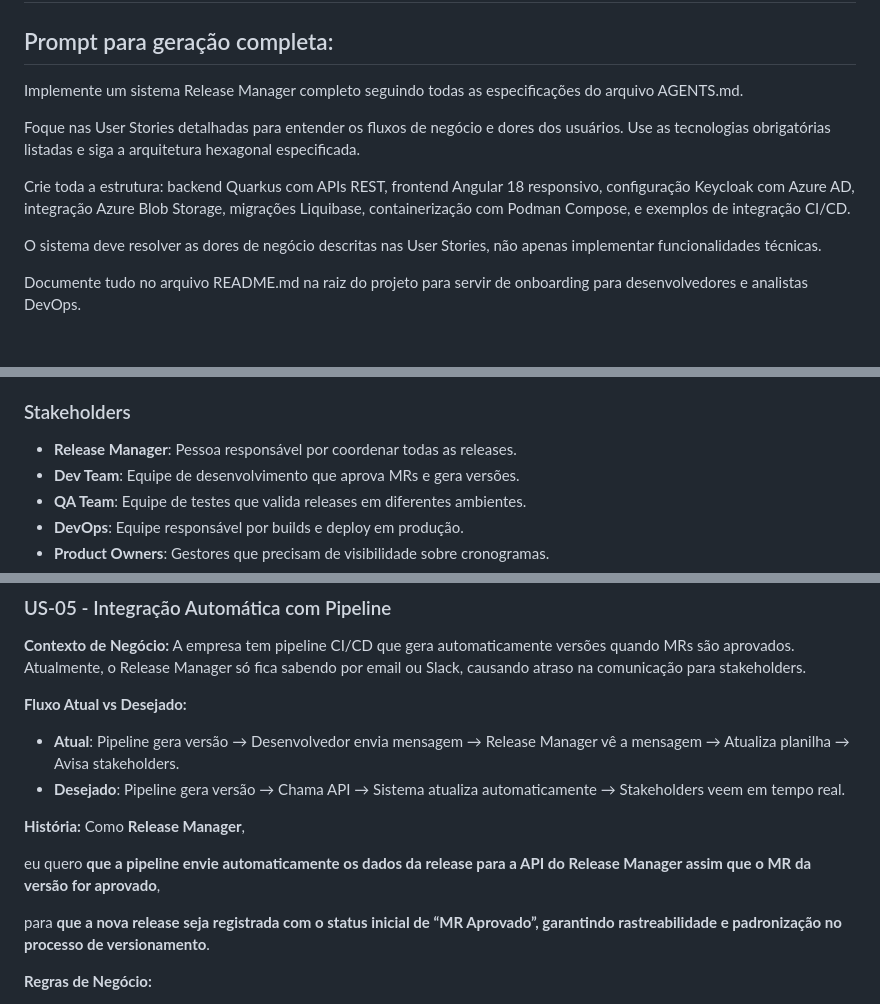
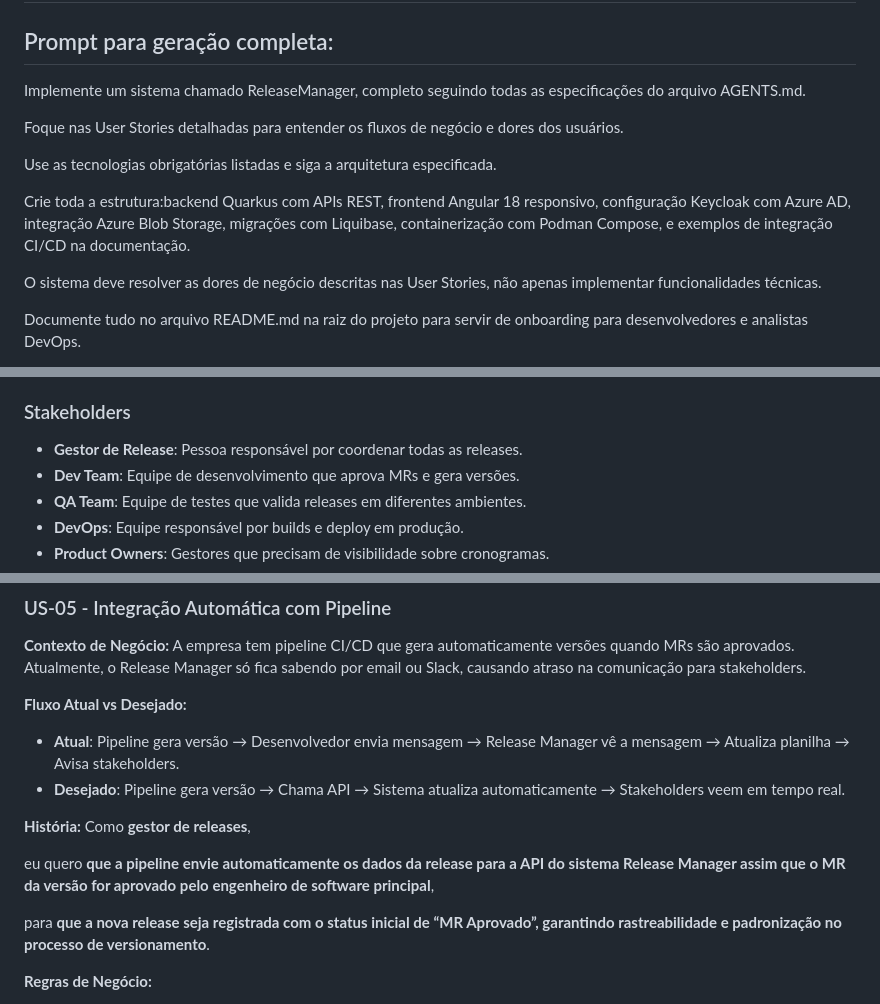
Before and after one commit to higorrg/release-manager, a Markdown page: AGENTS.md, 3 parts joined by grey strips. Rendered like a GitHub page; blank space fills up the shorter version.

Commit message:
Melhorias nas instruções para agentes de IA generativa

```diff
--- a/AGENTS.md
+++ b/AGENTS.md
@@ -2,11 +2,13 @@
 
 ## Prompt para geração completa:
 
-Implemente um sistema Release Manager completo seguindo todas as especificações do arquivo AGENTS.md.
+Implemente um sistema chamado ReleaseManager, completo seguindo todas as especificações do arquivo AGENTS.md.
 
-Foque nas User Stories detalhadas para entender os fluxos de negócio e dores dos usuários. Use as tecnologias obrigatórias listadas e siga a arquitetura hexagonal especificada.
+Foque nas User Stories detalhadas para entender os fluxos de negócio e dores dos usuários.
 
-Crie toda a estrutura: backend Quarkus com APIs REST, frontend Angular 18 responsivo, configuração Keycloak com Azure AD, integração Azure Blob Storage, migrações Liquibase, containerização com Podman Compose, e exemplos de integração CI/CD.
+Use as tecnologias obrigatórias listadas e siga a arquitetura especificada.
+
+Crie toda a estrutura:backend Quarkus com APIs REST, frontend Angular 18 responsivo, configuração Keycloak com Azure AD, integração Azure Blob Storage, migrações com Liquibase, containerização com Podman Compose, e exemplos de integração CI/CD na documentação.
 
 O sistema deve resolver as dores de negócio descritas nas User Stories, não apenas implementar funcionalidades técnicas.
 
@@ -28,7 +30,7 @@ O Release Manager é um sistema crítico para gerenciar o ciclo de vida de relea
 
 ### Stakeholders
 
-- **Release Manager**: Pessoa responsável por coordenar todas as releases.
+- **Gestor de Release**: Pessoa responsável por coordenar todas as releases.
 - **Dev Team**: Equipe de desenvolvimento que aprova MRs e gera versões.
 - **QA Team**: Equipe de testes que valida releases em diferentes ambientes.
 - **DevOps**: Equipe responsável por builds e deploy em produção.
@@ -196,9 +198,9 @@ para **controlar a distribuição e garantir que clientes recebam apenas versõe
 - **Atual**: Pipeline gera versão → Desenvolvedor envia mensagem → Release Manager vê a mensagem → Atualiza planilha → Avisa stakeholders.
 - **Desejado**: Pipeline gera versão → Chama API → Sistema atualiza automaticamente → Stakeholders veem em tempo real.
 
-**História:** Como **Release Manager**,
+**História:** Como **gestor de releases**,
 
-eu quero **que a pipeline envie automaticamente os dados da release para a API do Release Manager assim que o MR da versão for aprovado**,
+eu quero **que a pipeline envie automaticamente os dados da release para a API do sistema Release Manager assim que o MR da versão for aprovado pelo engenheiro de software principal**,
 
 para **que a nova release seja registrada com o status inicial de “MR Aprovado”, garantindo rastreabilidade e padronização no processo de versionamento**.
 
```
Also changed, not shown: other parts of AGENTS.md (+4 -4 lines).
